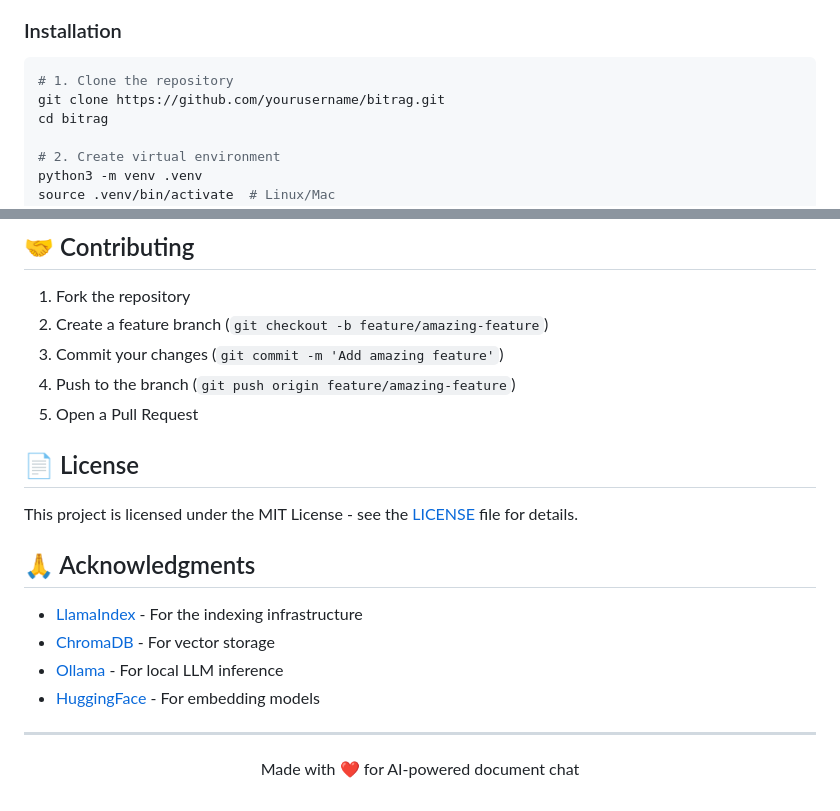
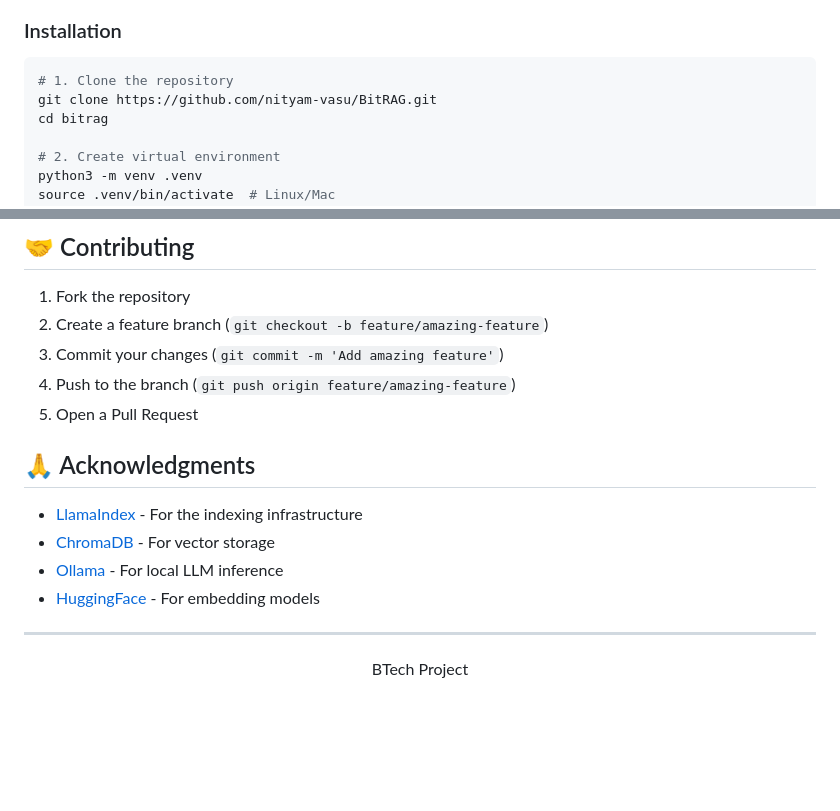
Before and after one commit to nityam-vasu/BitRAG, a Markdown page: README.md, 2 parts joined by grey strips. GitHub-like rendering; blank space fills up the shorter version.

````diff
--- a/README.md
+++ b/README.md
@@ -31,7 +30,7 @@ A lightweight **Retrieval-Augmented Generation (RAG)** system using 1-bit LLMs f
 
 ```bash
 # 1. Clone the repository
-git clone https://github.com/yourusername/bitrag.git
+git clone https://github.com/nityam-vasu/BitRAG.git
 cd bitrag
 
 # 2. Create virtual environment
@@ -220,9 +219,7 @@ lsof -i :11434
 4. Push to the branch (`git push origin feature/amazing-feature`)
 5. Open a Pull Request
 
-## 📄 License
 
-This project is licensed under the MIT License - see the [LICENSE](LICENSE) file for details.
 
 ## 🙏 Acknowledgments
 
@@ -233,4 +230,4 @@ This project is licensed under the MIT License - see the [LICENSE](LICENSE) file
 
 ---
 
-<p align="center">Made with ❤️ for AI-powered document chat</p>
+<p align="center">BTech Project</p>
````
Also changed, not shown: other parts of README.md (+0 -1 lines).
